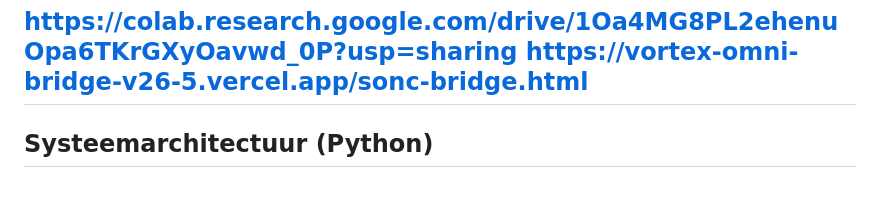
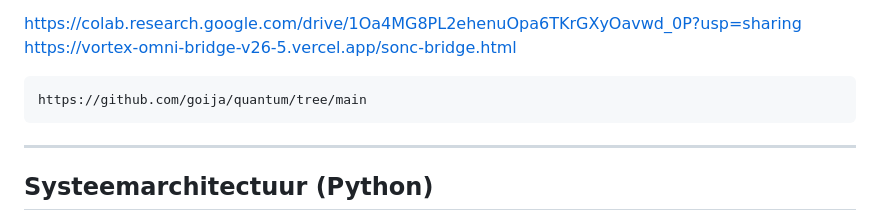
Before and after one commit to goija/mastodon, a Markdown page: README.md, the part around the change. Drawn GitHub-style; blank space fills up the shorter version.

```diff
--- a/README.md
+++ b/README.md
@@ -55,6 +55,8 @@ De introductie van de **13e boventoon** (de verhouding $13:8$ of $13:1$) creëer
 
 https://colab.research.google.com/drive/1Oa4MG8PL2ehenuOpa6TKrGXyOavwd_0P?usp=sharing
     https://vortex-omni-bridge-v26-5.vercel.app/sonc-bridge.html
+
+    https://github.com/goija/quantum/tree/main
 ---
 
 ## Systeemarchitectuur (Python)
```
